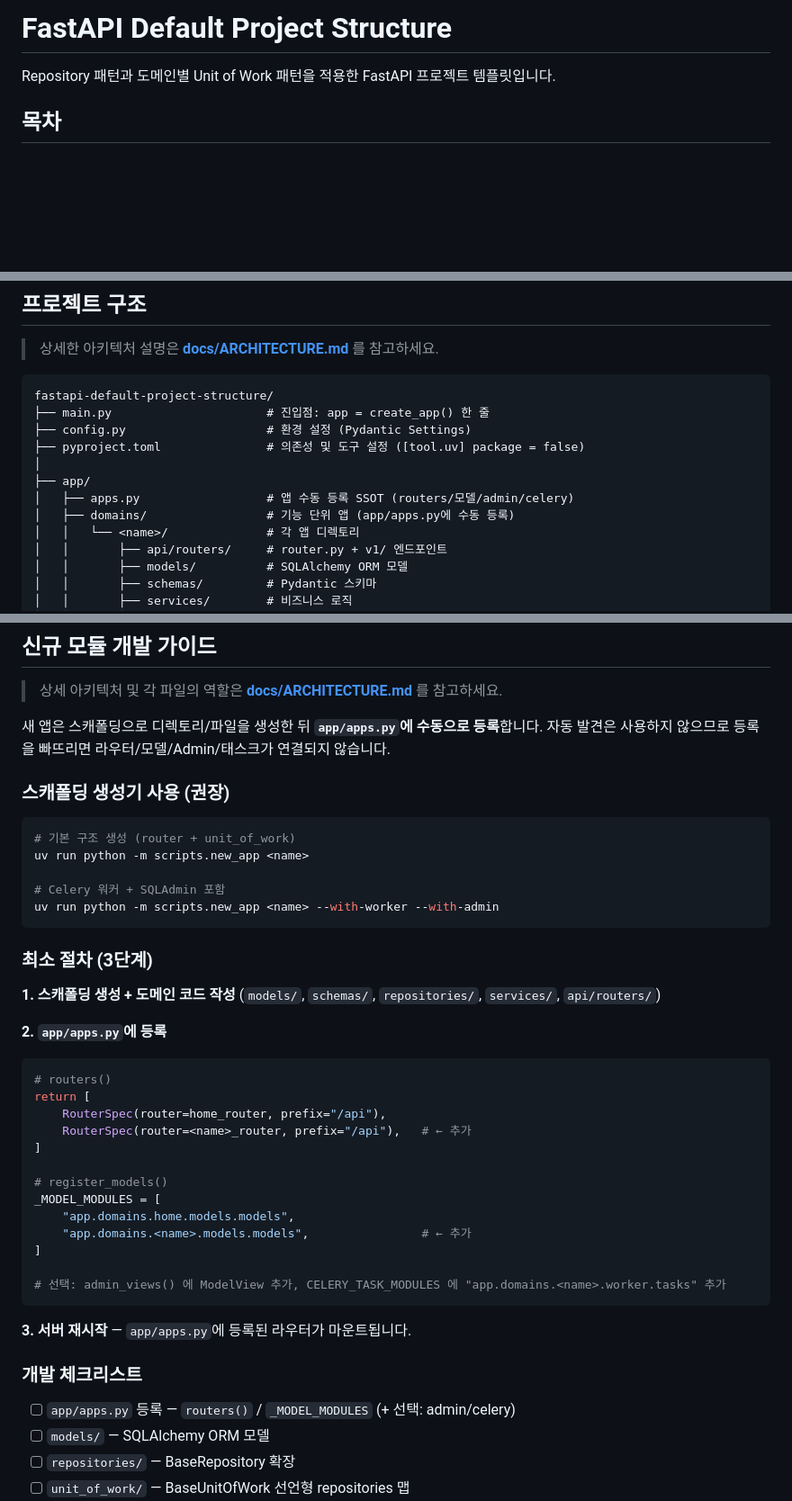
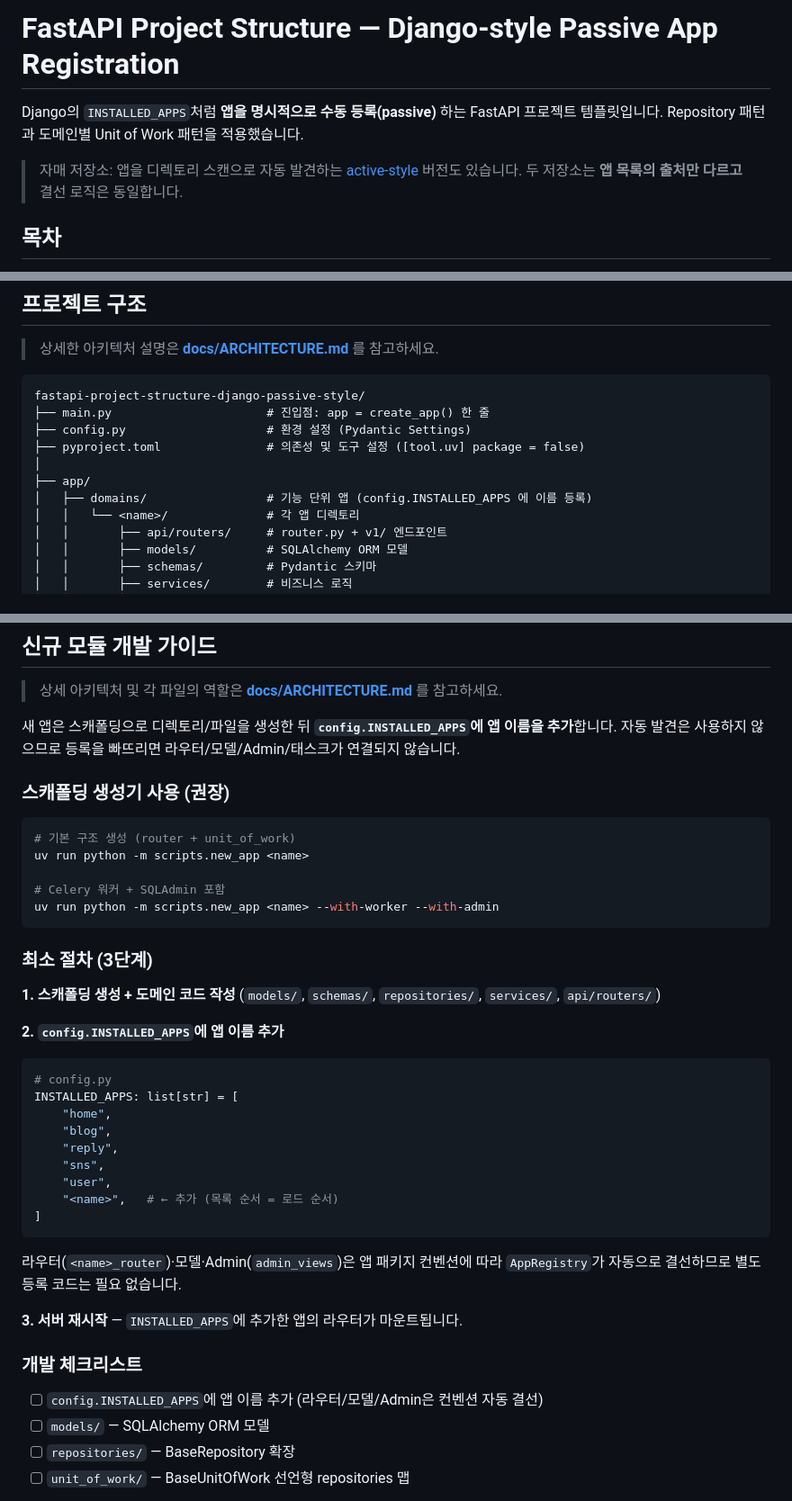
Before and after one commit to bluebamus/fastapi-project-structure-django-passive-style, a Markdown page: README.md, 3 parts joined by grey strips. Shown at 90% size. GitHub-like rendering; blank space fills up the shorter version.

Commit message:
docs: tailor README for passive-style (Django INSTALLED_APPS registration)
Retitle to "Passive App Registration", describe explicit app registration
via config.INSTALLED_APPS, and correct the new-module guide (the previous
README referenced a non-existent app/apps.py with RouterSpec/_MODEL_MODULES;
wiring is convention-based and the only manual step is INSTALLED_APPS).

Co-Authored-By: Claude Opus 4.8 (1M context) <noreply@anthropic.com>

````diff
--- a/README.md
+++ b/README.md
@@ -1,6 +1,8 @@
-# FastAPI Default Project Structure
+# FastAPI Project Structure — Django-style Passive App Registration
 
-Repository 패턴과 도메인별 Unit of Work 패턴을 적용한 FastAPI 프로젝트 템플릿입니다.
+Django의 `INSTALLED_APPS`처럼 **앱을 명시적으로 수동 등록(passive)** 하는 FastAPI 프로젝트 템플릿입니다. Repository 패턴과 도메인별 Unit of Work 패턴을 적용했습니다.
+
+> 자매 저장소: 앱을 디렉토리 스캔으로 자동 발견하는 [active-style](https://github.com/bluebamus/bluebamus-fastapi-project-structure-django-active-style) 버전도 있습니다. 두 저장소는 **앱 목록의 출처만 다르고** 결선 로직은 동일합니다.
 
 ## 목차
 
@@ -119,14 +122,13 @@ app/domains/home/       app/domains/user/       app/domains/blog/
 > 상세한 아키텍처 설명은 **[docs/ARCHITECTURE.md](docs/ARCHITECTURE.md)** 를 참고하세요.
 
 ```
-fastapi-default-project-structure/
+fastapi-project-structure-django-passive-style/
 ├── main.py                      # 진입점: app = create_app() 한 줄
 ├── config.py                    # 환경 설정 (Pydantic Settings)
 ├── pyproject.toml               # 의존성 및 도구 설정 ([tool.uv] package = false)
 │
 ├── app/
-│   ├── apps.py                  # 앱 수동 등록 SSOT (routers/모델/admin/celery)
-│   ├── domains/                 # 기능 단위 앱 (app/apps.py에 수동 등록)
+│   ├── domains/                 # 기능 단위 앱 (config.INSTALLED_APPS 에 이름 등록)
 │   │   └── <name>/              # 각 앱 디렉토리
 │   │       ├── api/routers/     # router.py + v1/ 엔드포인트
 │   │       ├── models/          # SQLAlchemy ORM 모델
@@ -947,7 +949,7 @@ async def dispatch(self, request: Request, call_next: Callable):
 
 > 상세 아키텍처 및 각 파일의 역할은 **[docs/ARCHITECTURE.md](docs/ARCHITECTURE.md)** 를 참고하세요.
 
-새 앱은 스캐폴딩으로 디렉토리/파일을 생성한 뒤 **`app/apps.py`에 수동으로 등록**합니다.
+새 앱은 스캐폴딩으로 디렉토리/파일을 생성한 뒤 **`config.INSTALLED_APPS`에 앱 이름을 추가**합니다.
 자동 발견은 사용하지 않으므로 등록을 빠뜨리면 라우터/모델/Admin/태스크가 연결되지 않습니다.
 
 ### 스캐폴딩 생성기 사용 (권장)
@@ -964,29 +966,27 @@ uv run python -m scripts.new_app <name> --with-worker --with-admin
 
 **1. 스캐폴딩 생성 + 도메인 코드 작성** (`models/`, `schemas/`, `repositories/`, `services/`, `api/routers/`)
 
-**2. `app/apps.py`에 등록**
+**2. `config.INSTALLED_APPS`에 앱 이름 추가**
 
 ```python
-# routers()
-return [
-    RouterSpec(router=home_router, prefix="/api"),
-    RouterSpec(router=<name>_router, prefix="/api"),   # ← 추가
+# config.py
+INSTALLED_APPS: list[str] = [
+    "home",
+    "blog",
+    "reply",
+    "sns",
+    "user",
+    "<name>",   # ← 추가 (목록 순서 = 로드 순서)
 ]
-
-# register_models()
-_MODEL_MODULES = [
-    "app.domains.home.models.models",
-    "app.domains.<name>.models.models",                # ← 추가
-]
-
-# 선택: admin_views() 에 ModelView 추가, CELERY_TASK_MODULES 에 "app.domains.<name>.worker.tasks" 추가
 ```
 
-**3. 서버 재시작** — `app/apps.py`에 등록된 라우터가 마운트됩니다.
+라우터(`<name>_router`)·모델·Admin(`admin_views`)은 앱 패키지 컨벤션에 따라 `AppRegistry`가 자동으로 결선하므로 별도 등록 코드는 필요 없습니다.
+
+**3. 서버 재시작** — `INSTALLED_APPS`에 추가한 앱의 라우터가 마운트됩니다.
 
 ### 개발 체크리스트
 
-- [ ] `app/apps.py` 등록 — `routers()` / `_MODEL_MODULES` (+ 선택: admin/celery)
+- [ ] `config.INSTALLED_APPS`에 앱 이름 추가 (라우터/모델/Admin은 컨벤션 자동 결선)
 - [ ] `models/` — SQLAlchemy ORM 모델
 - [ ] `repositories/` — BaseRepository 확장
 - [ ] `unit_of_work/` — BaseUnitOfWork 선언형 repositories 맵
````
Also changed, not shown: other parts of README.md (+4 -3 lines).
